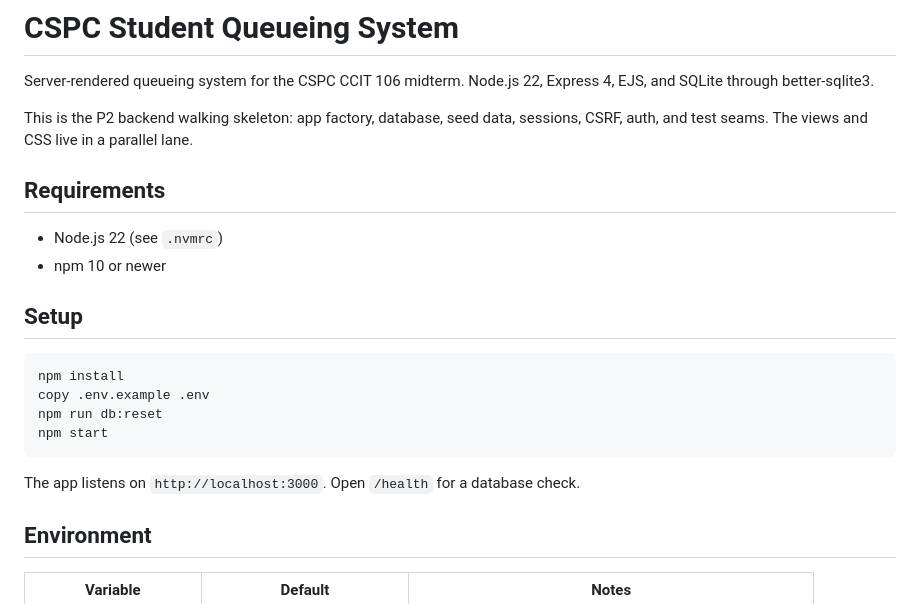
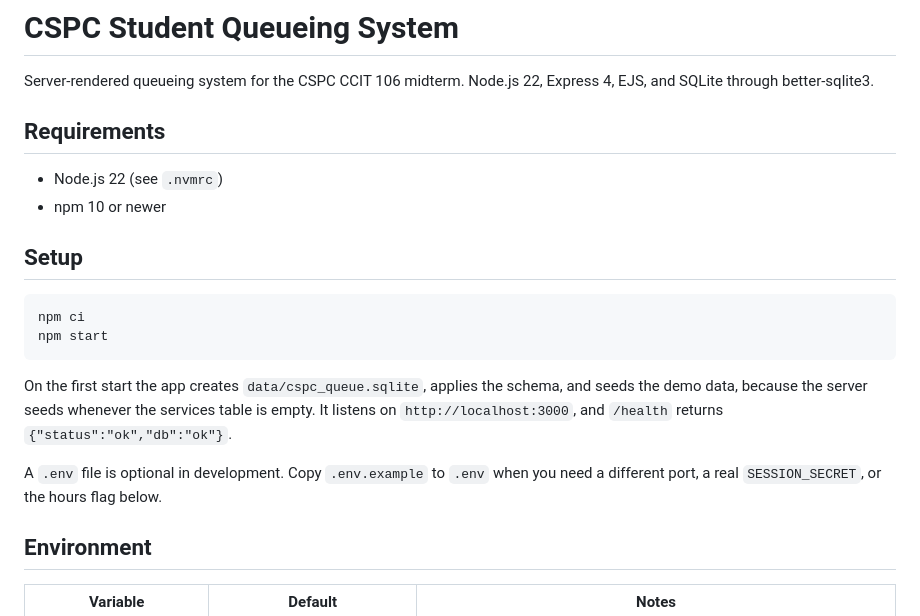
Before and after one commit to Mra1k3r0/qampus, a Markdown page: README.md, the part around one of its changes. Rendered like a GitHub page.

````diff
--- a/README.md
+++ b/README.md
@@ -1,8 +1,6 @@
 # CSPC Student Queueing System
 
 Server-rendered queueing system for the CSPC CCIT 106 midterm. Node.js 22, Express 4, EJS, and SQLite through better-sqlite3.
-
-This is the P2 backend walking skeleton: app factory, database, seed data, sessions, CSRF, auth, and test seams. The views and CSS live in a parallel lane.
 
 ## Requirements
 
@@ -12,13 +10,13 @@ This is the P2 backend walking skeleton: app factory, database, seed data, sessi
 ## Setup
 
 ```bash
-npm install
-copy .env.example .env
-npm run db:reset
+npm ci
 npm start
 ```
 
-The app listens on `http://localhost:3000`. Open `/health` for a database check.
+On the first start the app creates `data/cspc_queue.sqlite`, applies the schema, and seeds the demo data, because the server seeds whenever the services table is empty. It listens on `http://localhost:3000`, and `/health` returns `{"status":"ok","db":"ok"}`.
+
+A `.env` file is optional in development. Copy `.env.example` to `.env` when you need a different port, a real `SESSION_SECRET`, or the hours flag below.
 
 ## Environment
 
````
Also changed, not shown: other parts of README.md (+49 -53 lines).
